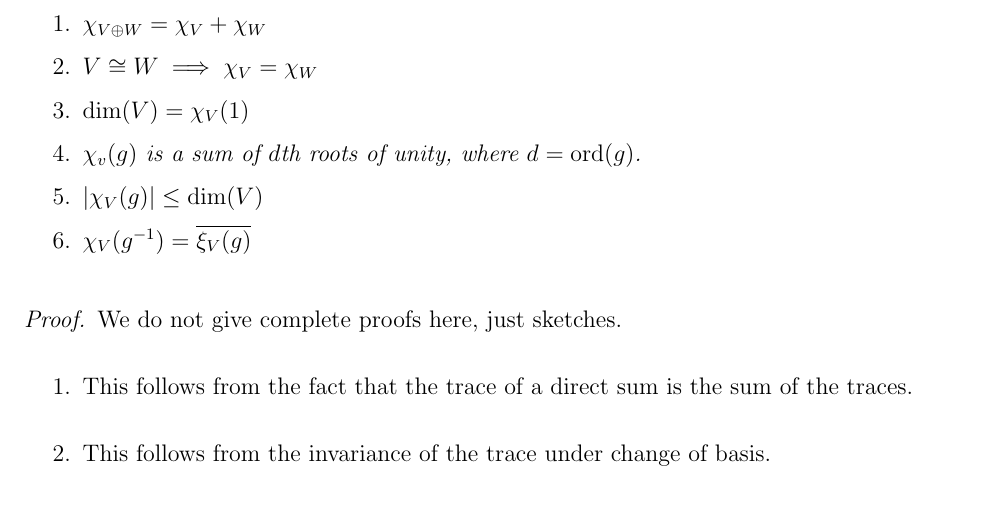
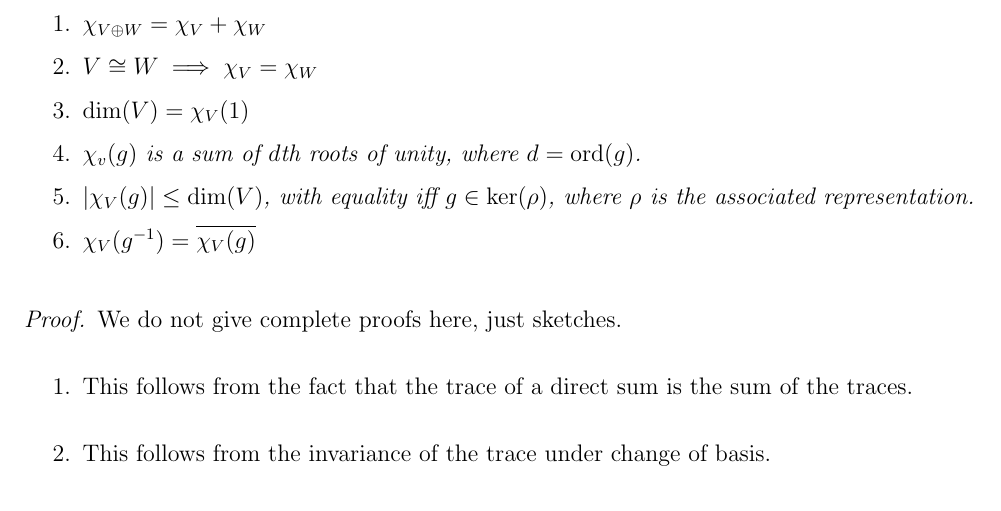
Before and after one commit to thefundamentaltheor3m/RepTheoryEPFL, a LaTeX thesis (main.tex, which reads Chapters/2_Char/2_1_Prelims.tex): part of page 31 of 40, cut so that both start at the same text. Compiled offline with pdfLaTeX.

Commit message:
Adding to a propery of characters (PS 4)

```diff
--- a/Chapters/2_Char/2_1_Prelims.tex
+++ b/Chapters/2_Char/2_1_Prelims.tex
@@ -27,8 +27,8 @@
         \item $V \cong W \implies \chi_V = \chi_W$
         \item $\pdim{V} = \chi_V(1)$
         \item $\chi_v(g)$ is a sum of $d$th roots of unity, where $d = \ord{g}$.
-        \item $\abs{\chi_V(g)} \leq \pdim{V}$
-        \item $\chi_V\!\parenth{g\inv} = \overline{\xi_V(g)}$
+        \item $\abs{\chi_V(g)} \leq \pdim{V}$, with equality iff $g \in \pker{\rho}$, where $\rho$ is the associated representation.
+        \item $\chi_V\!\parenth{g\inv} = \overline{\chi_V(g)}$
     \end{enumerate}
 \end{proposition}
 \begin{proof}
```
Also changed, not shown: TeX_Outputs/main.pdf.
